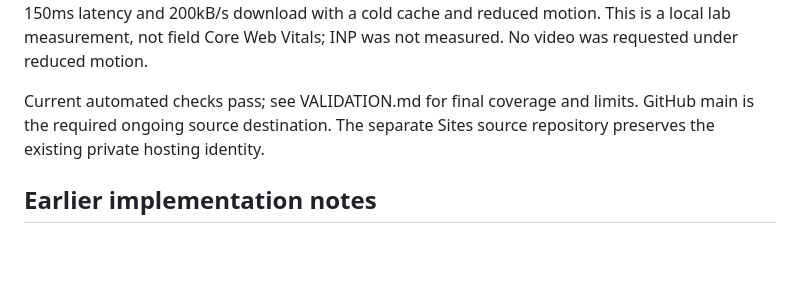
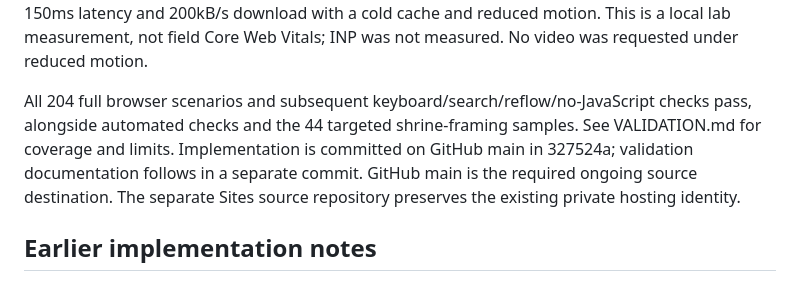
Before and after one commit to VivekPatel-21/sanatan-heritage, a Markdown page: IMPLEMENTATION_REPORT.md, the part around the change. Rendered like a GitHub page; blank space fills up the shorter version.

```diff
--- a/IMPLEMENTATION_REPORT.md
+++ b/IMPLEMENTATION_REPORT.md
@@ -14,7 +14,7 @@ Delivered the owner-approved improvements while retaining the existing visual id
 
 Initial slow-network lab measurements showed substantial video-element layout shifts. Switching reframing to transforms, reserving opening/header/control space and prioritizing the poster reduced CLS to 0.0075/0.0118/0.0076 at 375/768/1440px. LCP was approximately 3.0 seconds under 150ms latency and 200kB/s download with a cold cache and reduced motion. This is a local lab measurement, not field Core Web Vitals; INP was not measured. No video was requested under reduced motion.
 
-Current automated checks pass; see VALIDATION.md for final coverage and limits. GitHub main is the required ongoing source destination. The separate Sites source repository preserves the existing private hosting identity.
+All 204 full browser scenarios and subsequent keyboard/search/reflow/no-JavaScript checks pass, alongside automated checks and the 44 targeted shrine-framing samples. See VALIDATION.md for coverage and limits. Implementation is committed on GitHub main in 327524a; validation documentation follows in a separate commit. GitHub main is the required ongoing source destination. The separate Sites source repository preserves the existing private hosting identity.
 
 ## Earlier implementation notes
 
```
Also changed, not shown: VALIDATION.md (+1 -1 lines).
